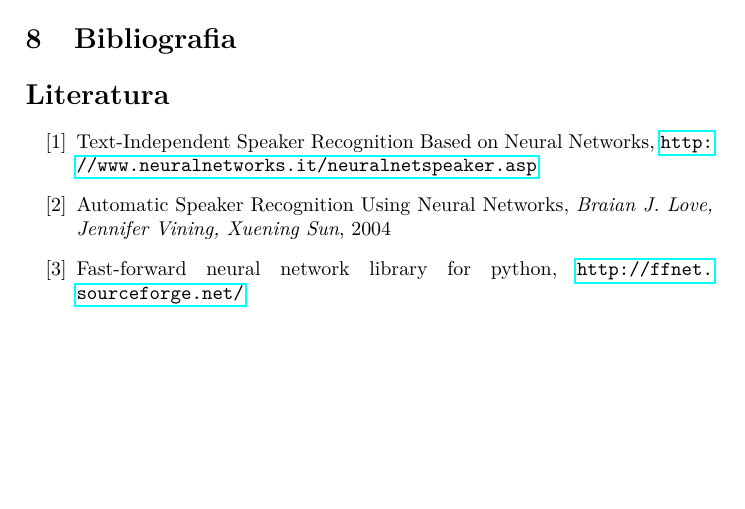
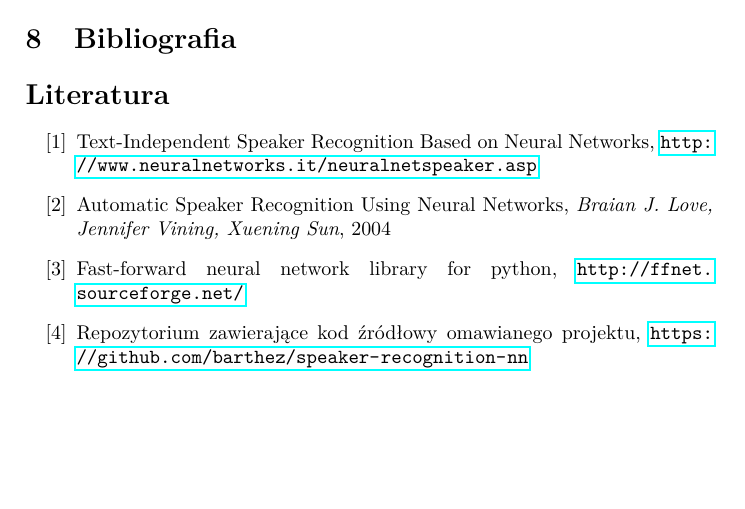
Before and after one commit to barthez/speaker-recognition-nn, a LaTeX document (doc/sprawozdanie.tex): part of page 6 of 7, cut so that both start at the same text, the shorter picture padded with empty space. Compiled offline with pdfLaTeX.

Commit message:
Added link to github repo

```diff
--- a/doc/sprawozdanie.tex
+++ b/doc/sprawozdanie.tex
@@ -252,6 +252,8 @@ większej ilość długich słów.
         J. Love, Jennifer Vining, Xuening Sun}, 2004
     \bibitem{FFNET}Fast-forward neural network library for python,
         \url{http://ffnet.sourceforge.net/}
+    \bibitem{github}Repozytorium zawierające kod źródłowy omawianego projektu,
+        \url{https://github.com/barthez/speaker-recognition-nn}
 \end{thebibliography}
 
 \section{Dodatek A: Opis aplikacji}
```
